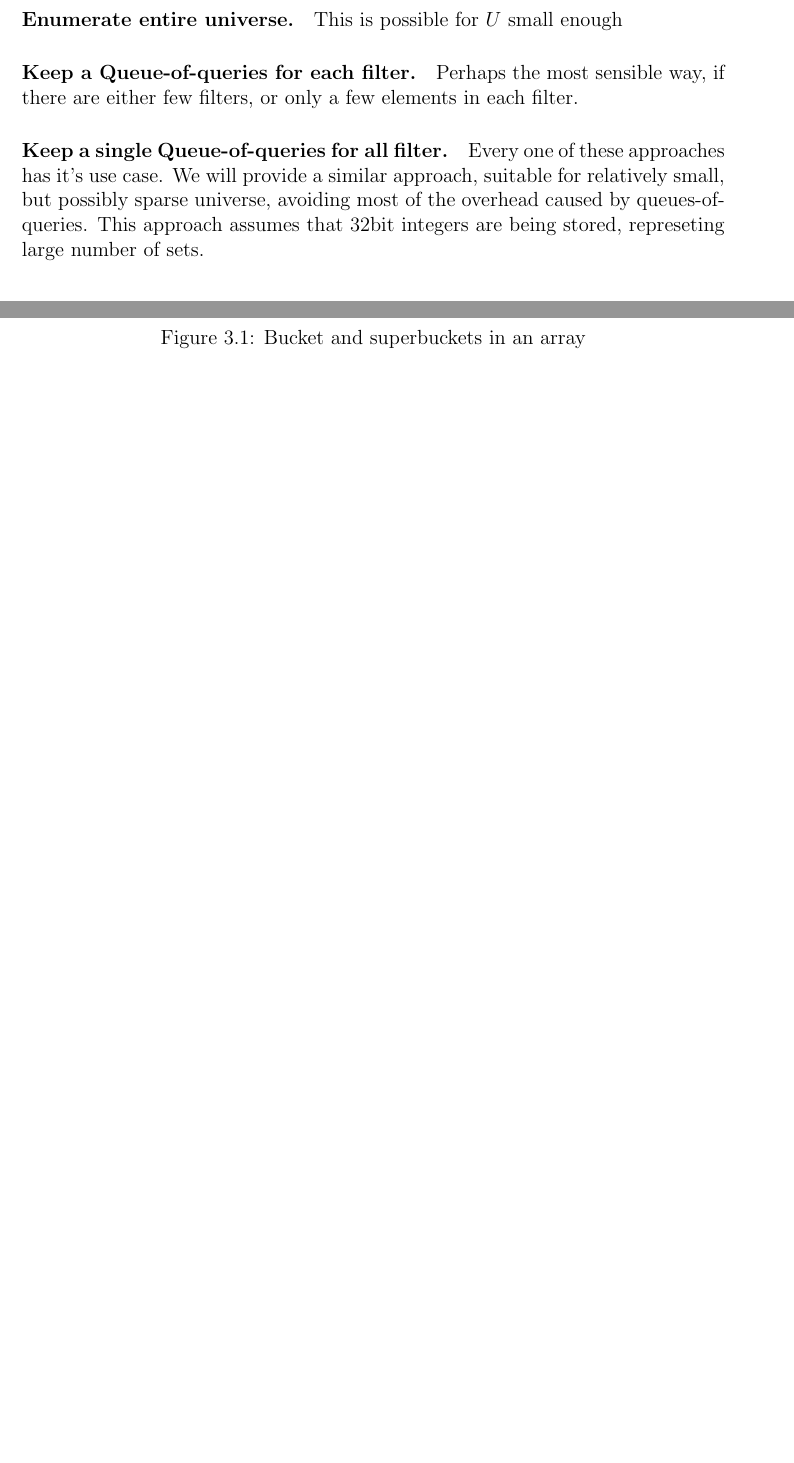
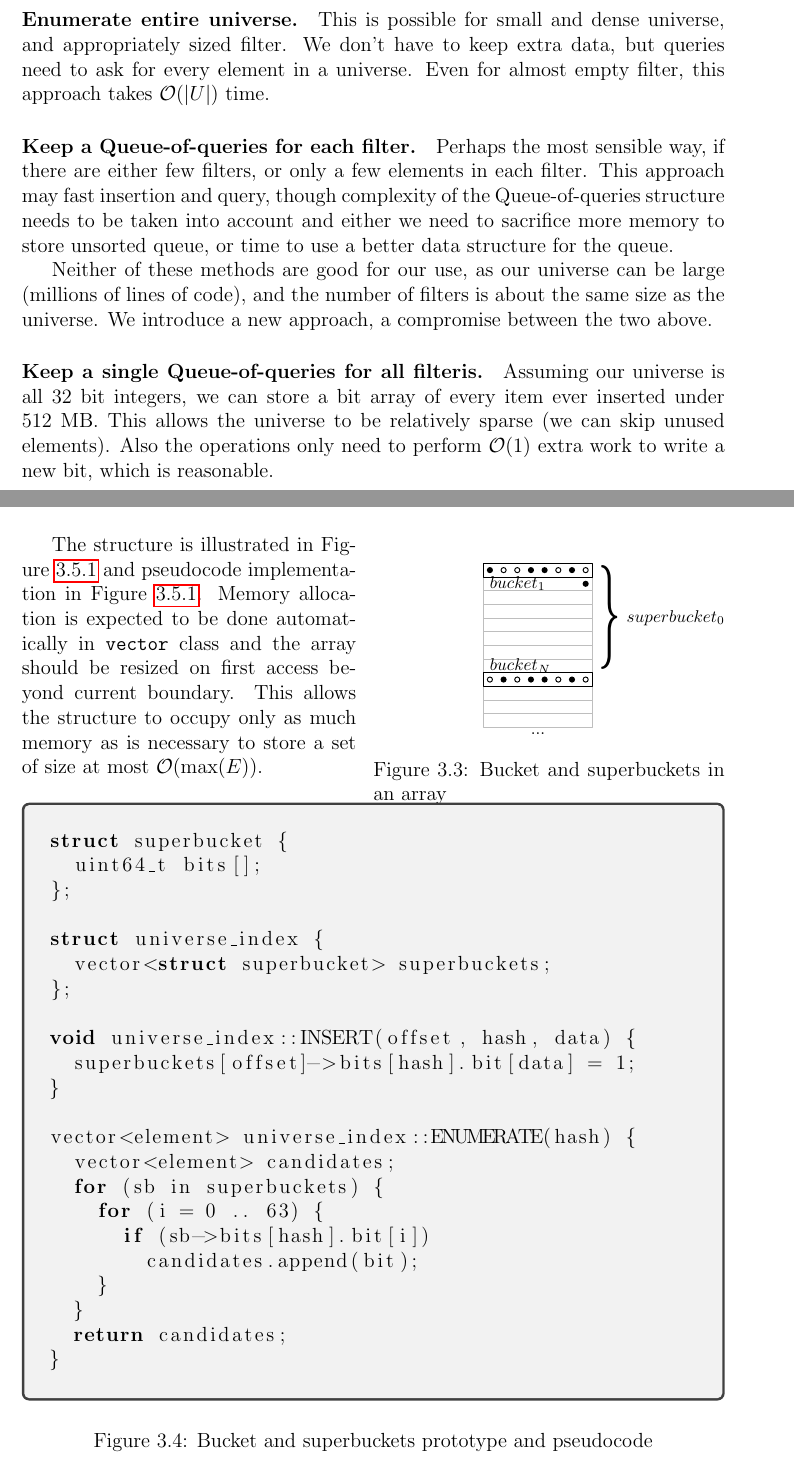
Before and after one commit to Krakonos/thesis, a LaTeX thesis (thesis.tex, which reads chap03.tex): two parts of pages 20 and 23 of 32, joined at a grey line, cut so that both start at the same text, the shorter picture padded with empty space. Compiled offline with pdfLaTeX.

Commit message:
Improvements to pseudocode, bibliography and chapter 3.

```diff
--- a/chap03.tex
+++ b/chap03.tex
@@ -139,15 +140,28 @@ them, although they are perhaps an interesting structure for future work.
 
 Let us review in short the available methods:
 
-\paragraph{Enumerate entire universe.} This is possible for $U$ small enough
+\paragraph{Enumerate entire universe.} This is possible for small and dense
+universe, and appropriately sized filter. We don't have to keep extra data, but
+queries need to ask for every element in a universe. Even for almost empty
+filter, this approach takes $\O(|U|)$ time.
+
 \paragraph{Keep a Queue-of-queries for each filter.} Perhaps the most sensible
 way, if there are either few filters, or only a few elements in each filter.
-\paragraph{Keep a single Queue-of-queries for all filter.}
+This approach may fast insertion and query, though complexity of the
+Queue-of-queries structure needs to be taken into account and either we need to
+sacrifice more memory to store unsorted queue, or time to use a better data
+structure for the queue.
 
-Every one of these approaches has it's use case. We will provide a similar
-approach, suitable for relatively small, but possibly sparse universe, avoiding
-most of the overhead caused by queues-of-queries. This approach assumes that
-32bit integers are being stored, represeting large number of sets.
+Neither of these methods are good for our use, as our universe can be large
+(millions of lines of code), and the number of filters is about the same size as
+the universe. We introduce a new approach, a compromise between the two above.
+
+\paragraph{Keep a single Queue-of-queries for all filteris.}
+
+Assuming our universe is all 32 bit integers, we can store a bit array of every
+item ever inserted under 512 MB. This allows the universe to be relatively
+sparse (we can skip unused elements). Also the operations only need to perform
+$\O(1)$ extra work to write a new bit, which is reasonable.
 
 \section{Bloomaps and Families}
 
@@ -264,5 +282,19 @@ versa.
 	{\tt universe[offset$\cdot$hash].bit[data]}
 \end{center}
 
+\begin{wrapfigure}{r}{0.5\textwidth}
+	\label{figure-bucketshop}
+	\hfill
+	\includegraphics{img/bucketshop.pdf}
+	\caption{Bucket and superbuckets in an array}
+	\vspace{1cm}
+\end{wrapfigure}
+
+The structure is illustrated in Figure \ref{figure-bucketshop} and pseudocode
+implementation in Figure \ref{figure-bucketshop-pseudocode}. Memory allocation
+is expected to be done automatically in {\tt vector} class and the array should
+be resized on first access beyond current boundary.  This allows the structure
+to occupy only as much memory as is necessary to store a set of size at most
+$\O(\max(E))$.
 
 \begin{figure}[h!]
@@ -272,2 +301,29 @@ versa.
-	\caption{Bucket and superbuckets in an array}
+	\label{figure-bucketshop-pseudocode}
+\begin{tcolorbox}
+\begin{lstlisting}[language=c++,tabsize=2]
+struct superbucket {
+	uint64_t bits[];
+};
+
+struct universe_index {
+	vector<struct superbucket> superbuckets;
+};
+
+void universe_index::INSERT(offset, hash, data) {
+	superbuckets[offset]->bits[hash].bit[data] = 1;
+}
+
+vector<element> universe_index::ENUMERATE(hash) {
+	vector<element> candidates;
+	for (sb in superbuckets) {
+		for (i = 0 .. 63) {
+			if (sb->bits[hash].bit[i])
+				candidates.append(bit);
+		}
+	}
+	return candidates;
+}
+\end{lstlisting}
+\end{tcolorbox}
+\caption{Bucket and superbuckets prototype and pseudocode}
 \end{figure}
--- a/thesis.tex
+++ b/thesis.tex
@@ -46,6 +46,10 @@
 \usepackage[usenames]{xcolor}  % typesetting in color
 %\usepackage[czech]{babel}
 %\usepackage[toc,page]{appendix}
+
+\usepackage{tcolorbox}
+\usepackage{listings}
+\usepackage{wrapfig}
 
 
 
```
Also changed, not shown: bibliography.bib (+33 -0 lines), img/bucketshop.pdf, chap03.tex (66 more changed lines).
